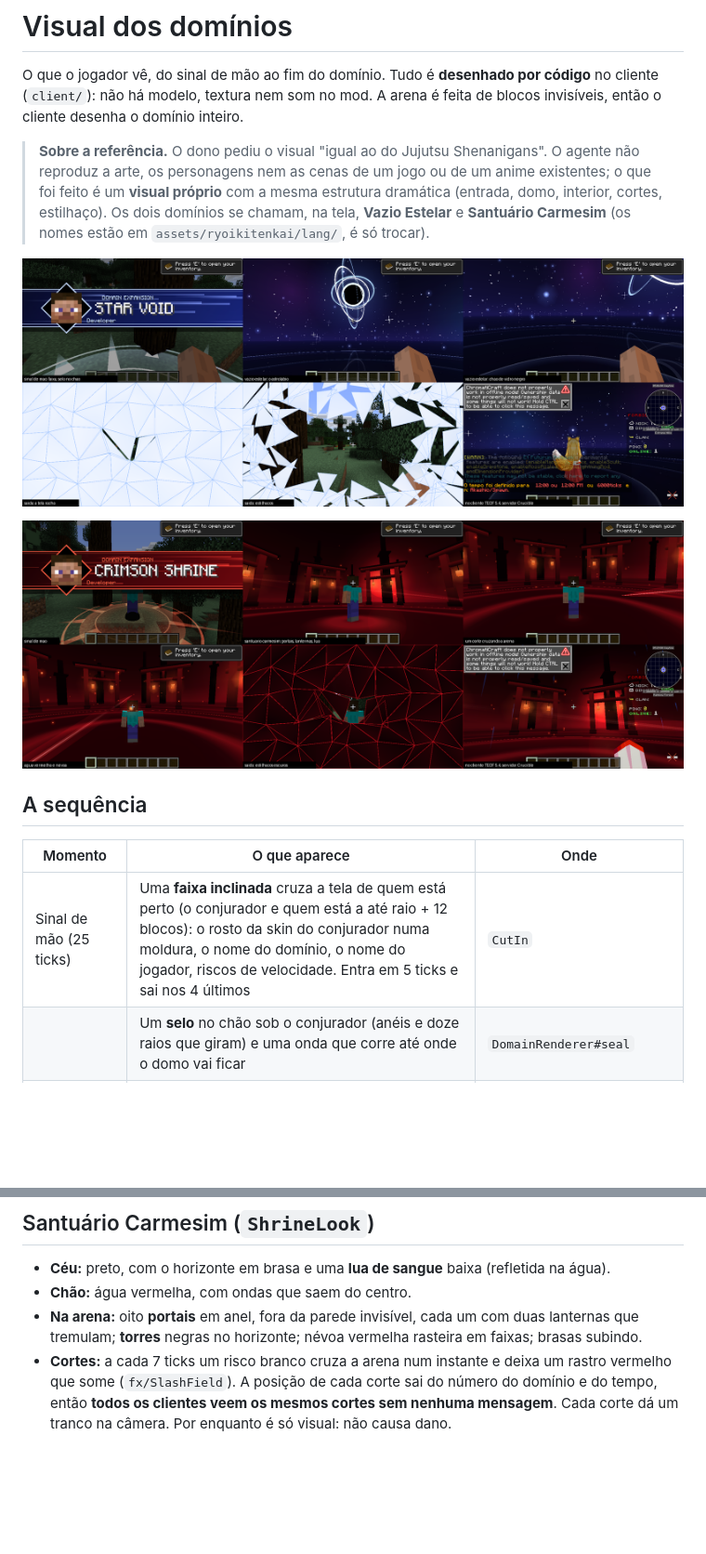
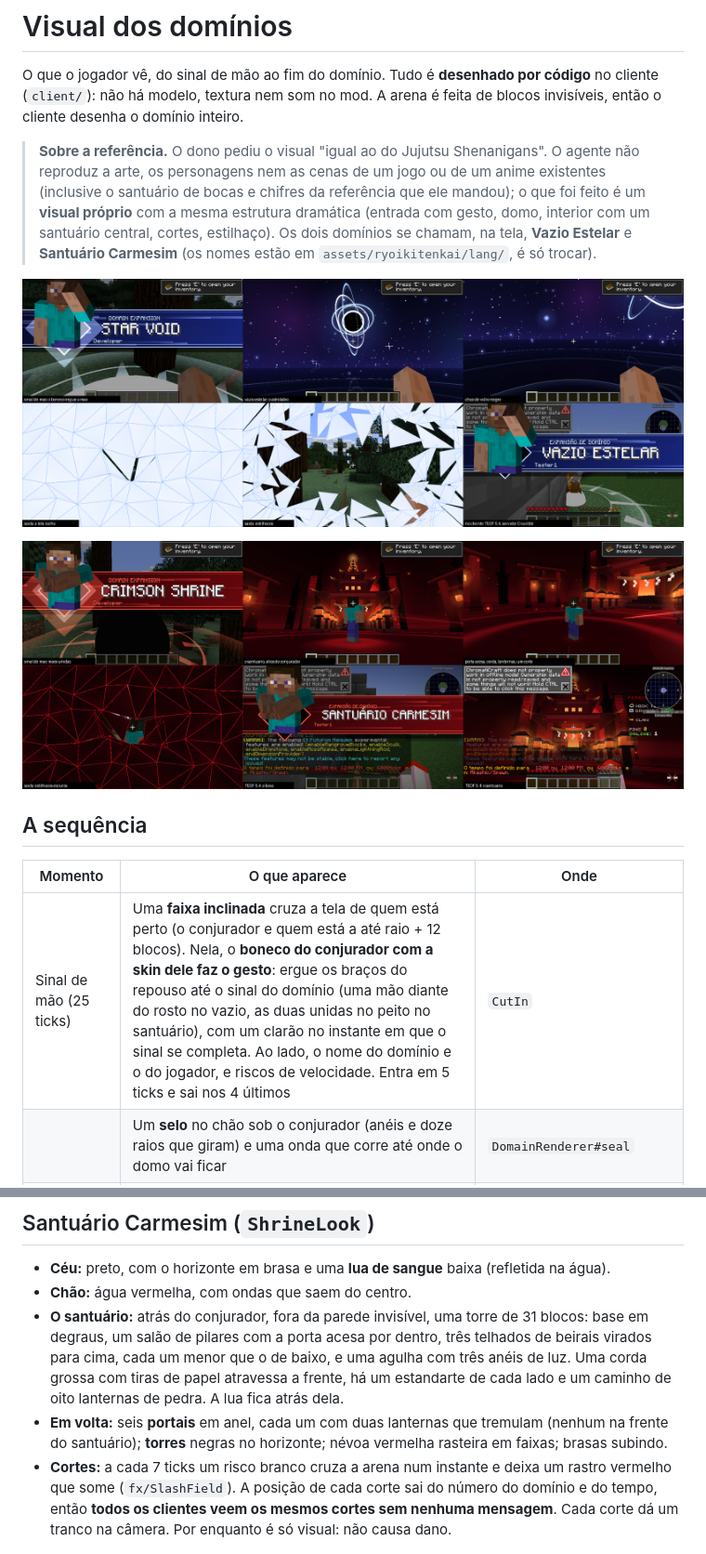
Before and after one commit to Akashiic/RyoikiTenkai, a Markdown page: docs/VISUAL.md, 2 parts joined by grey strips. Shown at 93% size. Rendered like a GitHub page; pictures changed too: docs/img/visual-santuario.png, docs/img/visual-vazio.png; blank space fills up the shorter version.

```diff
--- a/docs/VISUAL.md
+++ b/docs/VISUAL.md
@@ -4,8 +4,9 @@ O que o jogador vê, do sinal de mão ao fim do domínio. Tudo é **desenhado po
 modelo, textura nem som no mod. A arena é feita de blocos invisíveis, então o cliente desenha o domínio inteiro.
 
 > **Sobre a referência.** O dono pediu o visual "igual ao do Jujutsu Shenanigans". O agente não reproduz a arte, os
-> personagens nem as cenas de um jogo ou de um anime existentes; o que foi feito é um **visual próprio** com a mesma
-> estrutura dramática (entrada, domo, interior, cortes, estilhaço). Os dois domínios se chamam, na tela, **Vazio
+> personagens nem as cenas de um jogo ou de um anime existentes (inclusive o santuário de bocas e chifres da
+> referência que ele mandou); o que foi feito é um **visual próprio** com a mesma estrutura dramática (entrada com
+> gesto, domo, interior com um santuário central, cortes, estilhaço). Os dois domínios se chamam, na tela, **Vazio
 > Estelar** e **Santuário Carmesim** (os nomes estão em `assets/ryoikitenkai/lang/`, é só trocar).
 
 ![Vazio Estelar](img/visual-vazio.png)
@@ -16,7 +17,7 @@ modelo, textura nem som no mod. A arena é feita de blocos invisíveis, então o
 
 | Momento | O que aparece | Onde |
 |---|---|---|
-| Sinal de mão (25 ticks) | Uma **faixa inclinada** cruza a tela de quem está perto (o conjurador e quem está a até raio + 12 blocos): o rosto da skin do conjurador numa moldura, o nome do domínio, o nome do jogador, riscos de velocidade. Entra em 5 ticks e sai nos 4 últimos | `CutIn` |
+| Sinal de mão (25 ticks) | Uma **faixa inclinada** cruza a tela de quem está perto (o conjurador e quem está a até raio + 12 blocos). Nela, o **boneco do conjurador com a skin dele faz o gesto**: ergue os braços do repouso até o sinal do domínio (uma mão diante do rosto no vazio, as duas unidas no peito no santuário), com um clarão no instante em que o sinal se completa. Ao lado, o nome do domínio e o do jogador, e riscos de velocidade. Entra em 5 ticks e sai nos 4 últimos | `CutIn` |
 | | Um **selo** no chão sob o conjurador (anéis e doze raios que giram) e uma onda que corre até onde o domo vai ficar | `DomainRenderer#seal` |
 | | O **domo** cresce do conjurador, devagar e depois de uma vez | `DomainRenderer` |
 | Entrada | Flash branco (cobre o teleporte) | `DomainRenderer#onOverlay` |
@@ -37,8 +38,12 @@ modelo, textura nem som no mod. A arena é feita de blocos invisíveis, então o
 
 * **Céu:** preto, com o horizonte em brasa e uma **lua de sangue** baixa (refletida na água).
 * **Chão:** água vermelha, com ondas que saem do centro.
-* **Na arena:** oito **portais** em anel, fora da parede invisível, cada um com duas lanternas que tremulam; **torres**
-  negras no horizonte; névoa vermelha rasteira em faixas; brasas subindo.
+* **O santuário:** atrás do conjurador, fora da parede invisível, uma torre de 31 blocos: base em degraus, um salão
+  de pilares com a porta acesa por dentro, três telhados de beirais virados para cima, cada um menor que o de baixo,
+  e uma agulha com três anéis de luz. Uma corda grossa com tiras de papel atravessa a frente, há um estandarte de
+  cada lado e um caminho de oito lanternas de pedra. A lua fica atrás dela.
+* **Em volta:** seis **portais** em anel, cada um com duas lanternas que tremulam (nenhum na frente do santuário);
+  **torres** negras no horizonte; névoa vermelha rasteira em faixas; brasas subindo.
 * **Cortes:** a cada 7 ticks um risco branco cruza a arena num instante e deixa um rastro vermelho que some
   (`fx/SlashField`). A posição de cada corte sai do número do domínio e do tempo, então **todos os clientes veem os
   mesmos cortes sem nenhuma mensagem**. Cada corte dá um tranco na câmera. Por enquanto é só visual: não causa dano.
```
Also changed, not shown: other parts of docs/VISUAL.md (+8 -4 lines), 10 other files.
